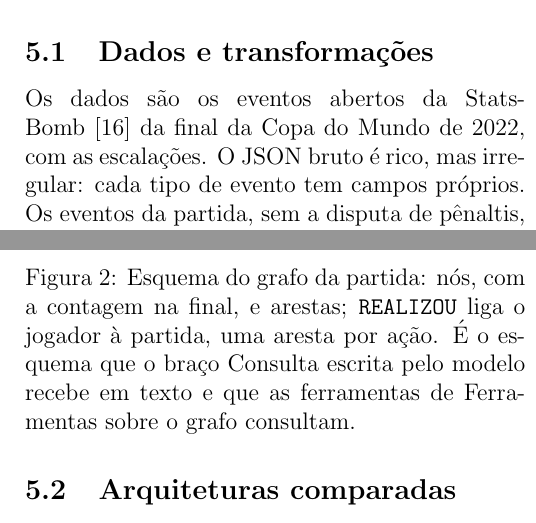
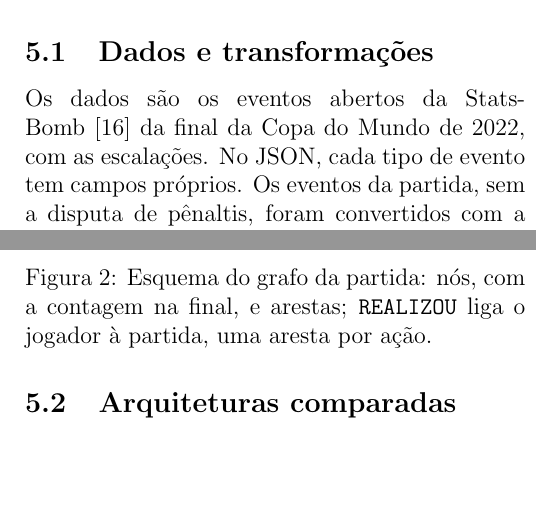
Before and after one commit to joaowinderfeldbussolotto/football-tactics-knowledge-graph, a LaTeX document (paper/main.tex, which reads paper/fig-esquema.tex, paper/sections/04-metodologia.tex): two parts of the columns of pages 1 and 2 of 6, joined at a grey line, cut so that both start at the same text, the shorter picture padded with empty space. Compiled offline with pdfLaTeX.

Commit message:
Methodology: neutral phrasing for the JSON, scope rationale without the arm name, schema caption without the arms
Co-Authored-By: Claude Sonnet 5.5 <noreply@anthropic.com>
Claude-Session: https://claude.ai/code/session_01GDzakjT7uBi84EBVr1ucvq

```diff
--- a/paper/fig-esquema.tex
+++ b/paper/fig-esquema.tex
@@ -23,5 +23,5 @@
 \draw[e] ([yshift=-2mm]z.east) .. controls +(0.9,-0.7) and +(0.2,-0.8) .. (z.south);
 \node[l, anchor=north] at (2.6,-3.45) {PROGREDIU\_PARA};
 \end{tikzpicture}
-\captionof{figure}{Esquema do grafo da partida: nós, com a contagem na final, e arestas; \texttt{REALIZOU} liga o jogador à partida, uma aresta por ação. É o esquema que o braço \armTextToCypher{} recebe em texto e que as ferramentas de \armGraphTools{} consultam.}\label{fig:esquema}
+\captionof{figure}{Esquema do grafo da partida: nós, com a contagem na final, e arestas; \texttt{REALIZOU} liga o jogador à partida, uma aresta por ação.}\label{fig:esquema}
 \end{minipage}\par\smallskip
--- a/paper/sections/04-metodologia.tex
+++ b/paper/sections/04-metodologia.tex
@@ -18,8 +18,7 @@ também o registro de cada execução, parte da implantação.
 \subsection{Dados e transformações}\label{sec:dados}
 
 Os dados são os eventos abertos da StatsBomb~\cite{statsbomb_opendata} da final da Copa do Mundo de 2022, com as
-escalações. O JSON bruto é rico, mas irregular: cada tipo de evento tem campos próprios. Os eventos da partida, sem
-a disputa de pênaltis, foram convertidos com a biblioteca socceraction~\cite{socceraction} em ações no formato
+escalações. No JSON, cada tipo de evento tem campos próprios. Os eventos da partida, sem a disputa de pênaltis, foram convertidos com a biblioteca socceraction~\cite{socceraction} em ações no formato
 SPADL~\cite{decroos2019actions}, que mantém só as ações com bola, em um vocabulário
 fechado e com os mesmos campos para todas. Sobre essa tabela de ações foram acrescentadas colunas de contexto
 (Tabela~\ref{tab:transformacoes}).
```
Also changed, not shown: paper/sections/04-metodologia.tex (4 more changed lines).
